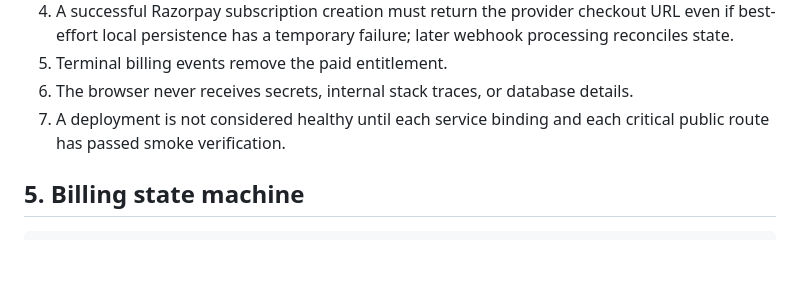
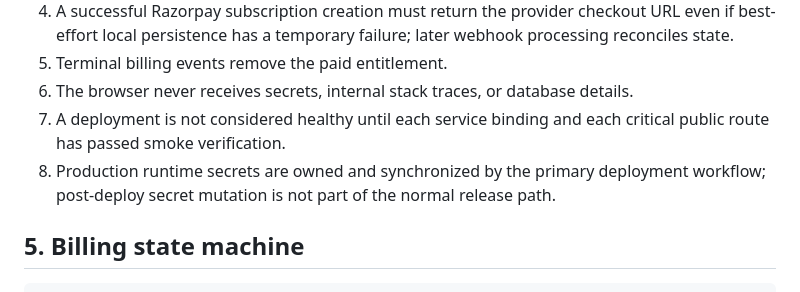
Before and after one commit to manikandanruki2004-ship-it/momentum-api-public, a Markdown page: docs/ARCHITECTURE.md, the part around the change. Drawn GitHub-style; blank space fills up the shorter version.

Commit message:
Document single-owner production secret synchronization

```diff
--- a/docs/ARCHITECTURE.md
+++ b/docs/ARCHITECTURE.md
@@ -59,6 +59,7 @@ D1 stores relational business state. Migrations are the only schema-change mecha
 5. Terminal billing events remove the paid entitlement.
 6. The browser never receives secrets, internal stack traces, or database details.
 7. A deployment is not considered healthy until each service binding and each critical public route has passed smoke verification.
+8. Production runtime secrets are owned and synchronized by the primary deployment workflow; post-deploy secret mutation is not part of the normal release path.
 
 ## 5. Billing state machine
 
```
